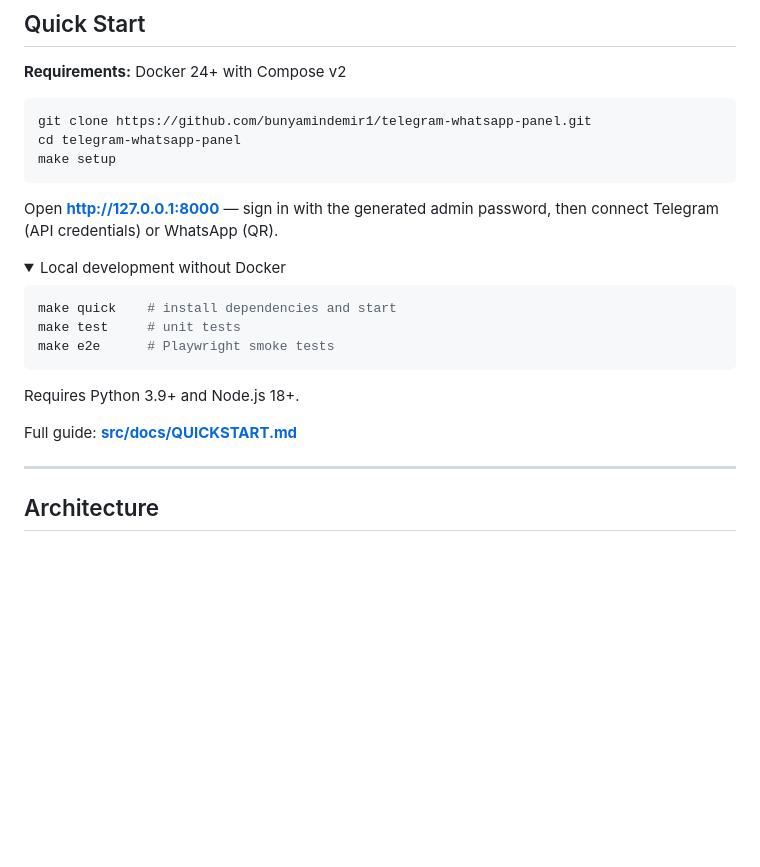
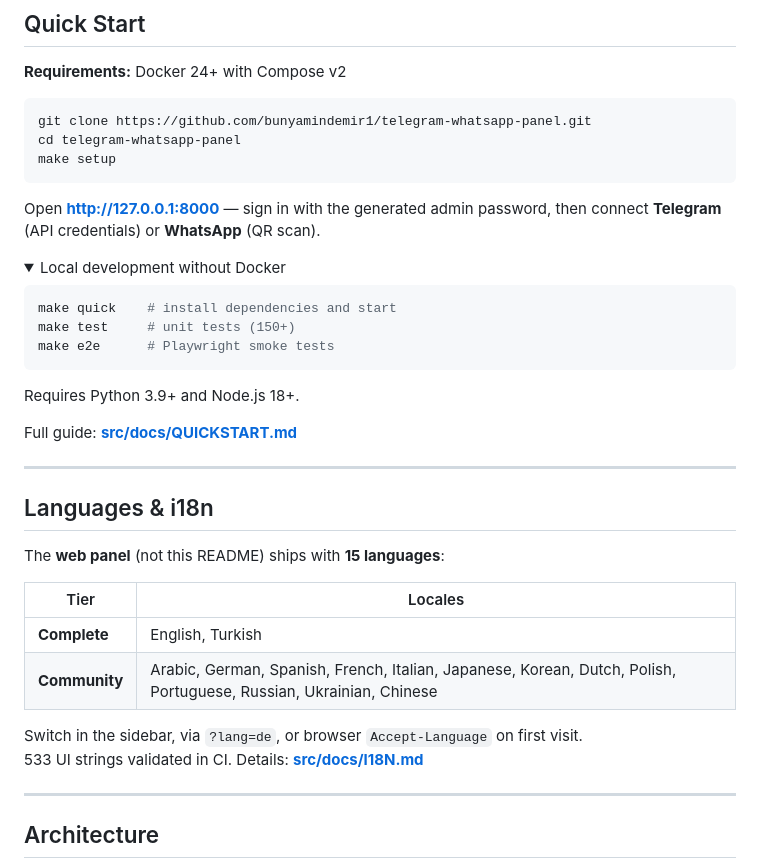
Before and after one commit to bunyamindemir1/telegram-whatsapp-panel, a Markdown page: README.md, the part around one of its changes. Rendered like a GitHub page; folded sections open; blank space fills up the shorter version.

````diff
--- a/README.md
+++ b/README.md
@@ -54,14 +137,14 @@ cd telegram-whatsapp-panel
 make setup
 ```
 
-Open **http://127.0.0.1:8000** — sign in with the generated admin password, then connect Telegram (API credentials) or WhatsApp (QR).
+Open **http://127.0.0.1:8000** — sign in with the generated admin password, then connect **Telegram** (API credentials) or **WhatsApp** (QR scan).
 
 <details>
 <summary>Local development without Docker</summary>
 
 ```bash
 make quick    # install dependencies and start
-make test     # unit tests
+make test     # unit tests (150+)
 make e2e      # Playwright smoke tests
 ```
 
@@ -70,6 +153,20 @@ Requires Python 3.9+ and Node.js 18+.
 </details>
 
 Full guide: **[src/docs/QUICKSTART.md](src/docs/QUICKSTART.md)**
+
+---
+
+## Languages & i18n
+
+The **web panel** (not this README) ships with **15 languages**:
+
+| Tier | Locales |
+|------|---------|
+| **Complete** | English, Turkish |
+| **Community** | Arabic, German, Spanish, French, Italian, Japanese, Korean, Dutch, Polish, Portuguese, Russian, Ukrainian, Chinese |
+
+Switch in the sidebar, via `?lang=de`, or browser `Accept-Language` on first visit.
+533 UI strings validated in CI. Details: **[src/docs/I18N.md](src/docs/I18N.md)**
 
 ---
 
````
Also changed, not shown: other parts of README.md (+138 -47 lines).
